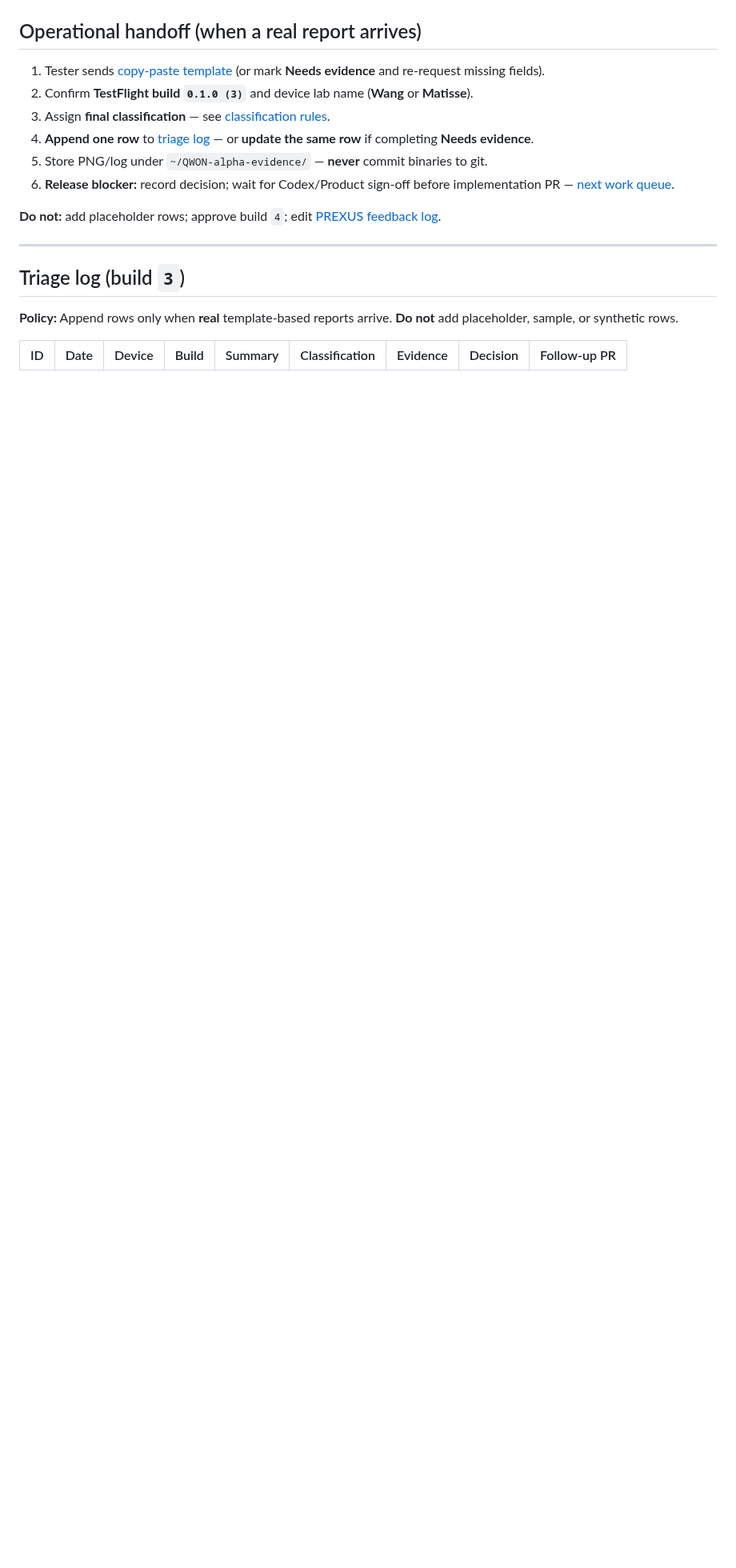
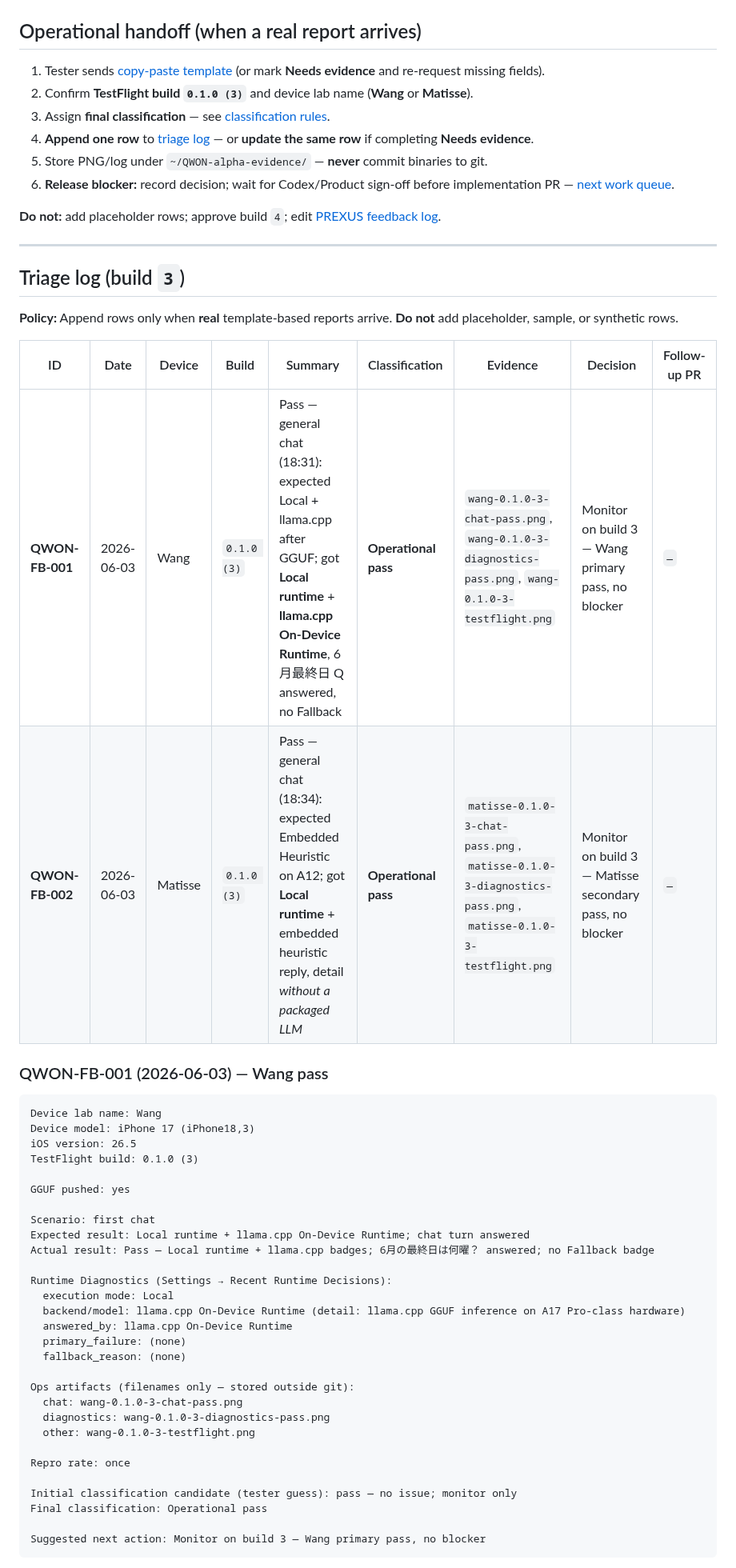
Before and after one commit to studio-prospect/qwon-ai-ios, a Markdown page: docs/product/qwon_text_alpha_feedback_intake.md, the part around one of its changes. Shown at 80% size. Rendered like a GitHub page; blank space fills up the shorter version.

````diff
--- a/docs/product/qwon_text_alpha_feedback_intake.md
+++ b/docs/product/qwon_text_alpha_feedback_intake.md
@@ -141,3 +142,40 @@ Release engineering assigns the **final** class after intake. Tester **Initial c
 
 | ID | Date | Device | Build | Summary | Classification | Evidence | Decision | Follow-up PR |
 | --- | --- | --- | --- | --- | --- | --- | --- | --- |
+| **QWON-FB-001** | 2026-06-03 | Wang | `0.1.0 (3)` | Pass — general chat (18:31): expected Local + llama.cpp after GGUF; got **Local runtime** + **llama.cpp On-Device Runtime**, 6月最終日 Q answered, no Fallback | **Operational pass** | `wang-0.1.0-3-chat-pass.png`, `wang-0.1.0-3-diagnostics-pass.png`, `wang-0.1.0-3-testflight.png` | Monitor on build 3 — Wang primary pass, no blocker | `—` |
+| **QWON-FB-002** | 2026-06-03 | Matisse | `0.1.0 (3)` | Pass — general chat (18:34): expected Embedded Heuristic on A12; got **Local runtime** + embedded heuristic reply, detail *without a packaged LLM* | **Operational pass** | `matisse-0.1.0-3-chat-pass.png`, `matisse-0.1.0-3-diagnostics-pass.png`, `matisse-0.1.0-3-testflight.png` | Monitor on build 3 — Matisse secondary pass, no blocker | `—` |
+
+### QWON-FB-001 (2026-06-03) — Wang pass
+
+```text
+Device lab name: Wang
+Device model: iPhone 17 (iPhone18,3)
+iOS version: 26.5
+TestFlight build: 0.1.0 (3)
+
+GGUF pushed: yes
+
+Scenario: first chat
+Expected result: Local runtime + llama.cpp On-Device Runtime; chat turn answered
+Actual result: Pass — Local runtime + llama.cpp badges; 6月の最終日は何曜？ answered; no Fallback badge
+
+Runtime Diagnostics (Settings → Recent Runtime Decisions):
+  execution mode: Local
+  backend/model: llama.cpp On-Device Runtime (detail: llama.cpp GGUF inference on A17 Pro-class hardware)
+  answered_by: llama.cpp On-Device Runtime
+  primary_failure: (none)
+  fallback_reason: (none)
+
+Ops artifacts (filenames only — stored outside git):
+  chat: wang-0.1.0-3-chat-pass.png
+  diagnostics: wang-0.1.0-3-diagnostics-pass.png
+  other: wang-0.1.0-3-testflight.png
+
+Repro rate: once
+
+Initial classification candidate (tester guess): pass — no issue; monitor only
+Final classification: Operational pass
+
+Suggested next action: Monitor on build 3 — Wang primary pass, no blocker
+```
+
````
Also changed, not shown: other parts of docs/product/qwon_text_alpha_feedback_intake.md (+42 -4 lines).
